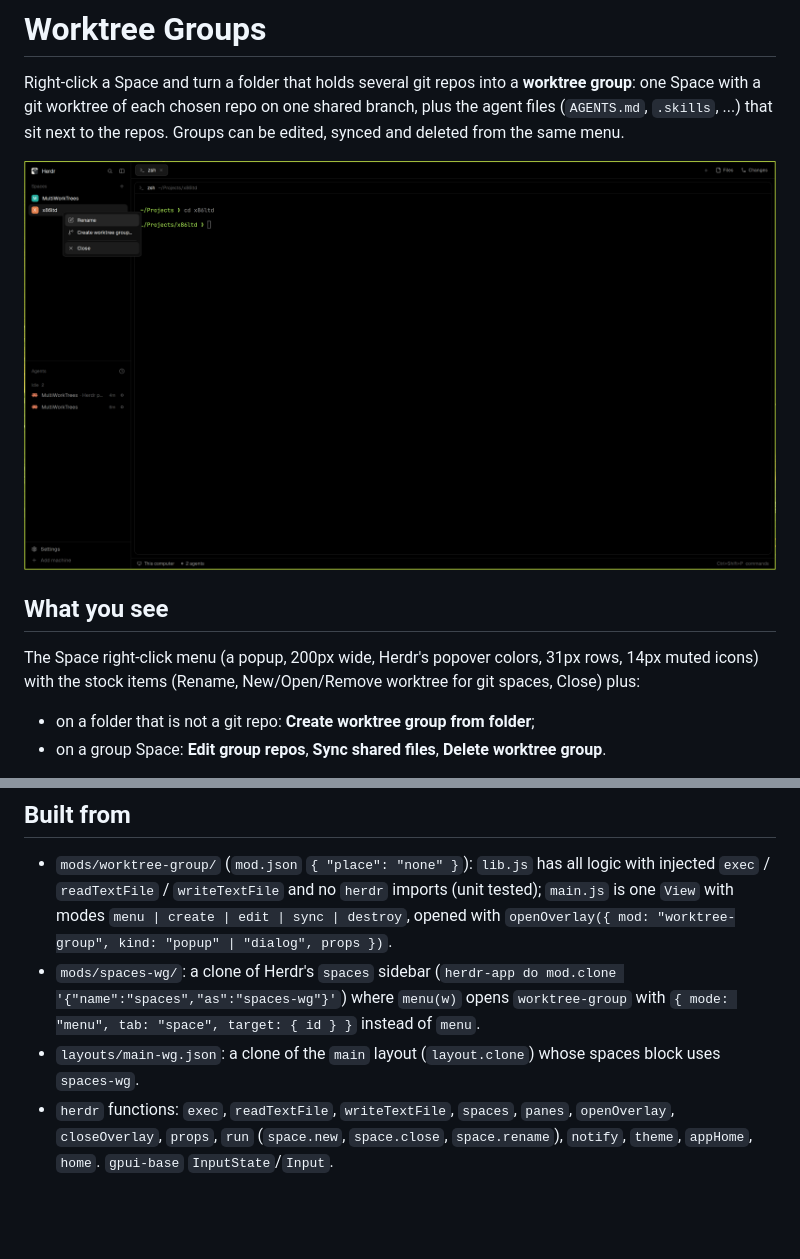
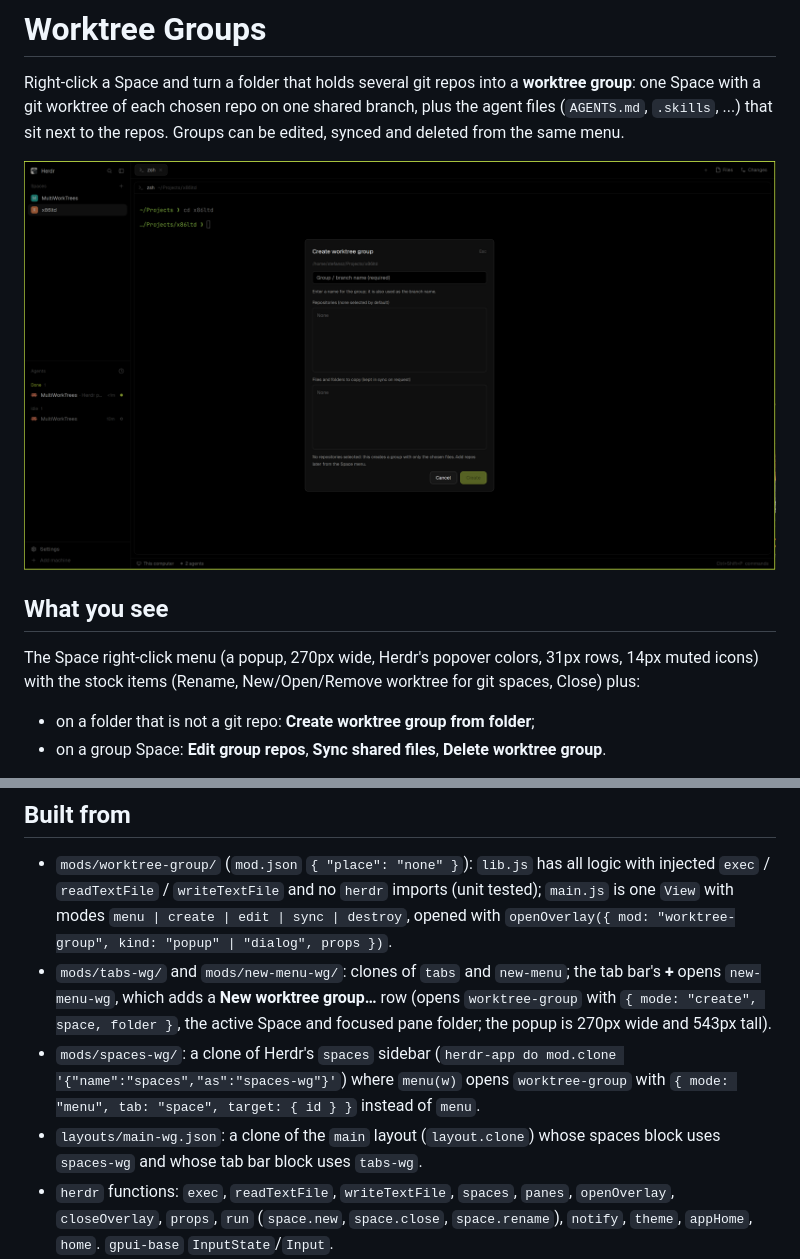
Before and after one commit to sszakal/x86cc.Herdr.WorktreeGroups, a Markdown page: RECIPE.md, 2 parts joined by grey strips. GitHub-like rendering; pictures changed too: preview.png; blank space fills up the shorter version.

```diff
--- a/RECIPE.md
+++ b/RECIPE.md
@@ -8,7 +8,7 @@ with a git worktree of each chosen repo on one shared branch, plus the agent fil
 
 ## What you see
 
-The Space right-click menu (a popup, 200px wide, Herdr's popover colors, 31px rows, 14px muted icons) with
+The Space right-click menu (a popup, 270px wide, Herdr's popover colors, 31px rows, 14px muted icons) with
 the stock items (Rename, New/Open/Remove worktree for git spaces, Close) plus:
 
 - on a folder that is not a git repo: **Create worktree group from folder**;
@@ -52,9 +52,12 @@ folder path in dim 11px text under the title):
 - `mods/worktree-group/` (`mod.json` `{ "place": "none" }`): `lib.js` has all logic with injected `exec` /
   `readTextFile` / `writeTextFile` and no `herdr` imports (unit tested); `main.js` is one `View` with modes
   `menu | create | edit | sync | destroy`, opened with `openOverlay({ mod: "worktree-group", kind: "popup" | "dialog", props })`.
+- `mods/tabs-wg/` and `mods/new-menu-wg/`: clones of `tabs` and `new-menu`; the tab bar's **+** opens `new-menu-wg`,
+  which adds a **New worktree group…** row (opens `worktree-group` with `{ mode: "create", space, folder }`, the active
+  Space and focused pane folder; the popup is 270px wide and 543px tall).
 - `mods/spaces-wg/`: a clone of Herdr's `spaces` sidebar (`herdr-app do mod.clone '{"name":"spaces","as":"spaces-wg"}'`)
   where `menu(w)` opens `worktree-group` with `{ mode: "menu", tab: "space", target: { id } }` instead of `menu`.
-- `layouts/main-wg.json`: a clone of the `main` layout (`layout.clone`) whose spaces block uses `spaces-wg`.
+- `layouts/main-wg.json`: a clone of the `main` layout (`layout.clone`) whose spaces block uses `spaces-wg` and whose tab bar block uses `tabs-wg`.
 - `herdr` functions: `exec`, `readTextFile`, `writeTextFile`, `spaces`, `panes`, `openOverlay`, `closeOverlay`, `props`,
   `run` (`space.new`, `space.close`, `space.rename`), `notify`, `theme`, `appHome`, `home`. `gpui-base` `InputState`/`Input`.
 - Programs run: `git`, `find`, `test`, `cp`, `mkdir`, `rm`, `rmdir`. Everything passes argument arrays, never a shell.
```
Also changed, not shown: README.md (+17 -7 lines), preview_menu.png (added), 12 other files.
